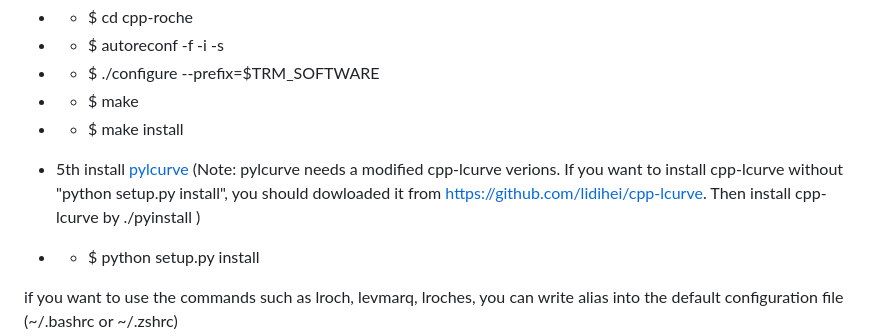
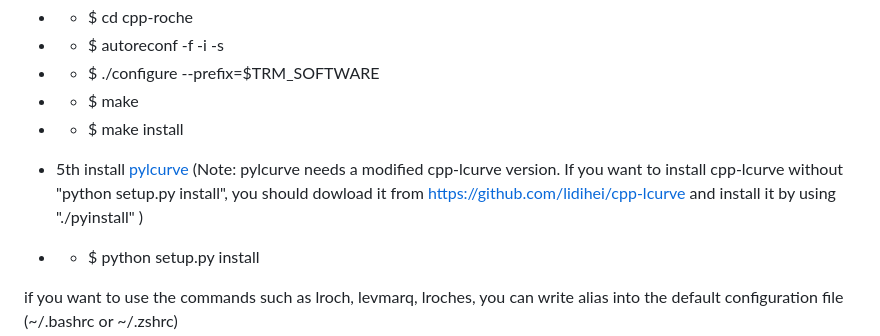
Before and after one commit to lidihei/pylcurve, a Markdown page: README.md, the part around the change. Drawn GitHub-style.

Commit message:
install illustration

```diff
--- a/README.md
+++ b/README.md
@@ -77,9 +77,8 @@ https://cygnus.astro.warwick.ac.uk/phsaap/software
 - - $ make install
 
 
-- 5th install [pylcurve](https://github.com/lidihei/pylcurve) (Note: pylcurve needs a modified cpp-lcurve verions.
-If you want to install cpp-lcurve without "python setup.py install", you should dowloaded it from https://github.com/lidihei/cpp-lcurve.
-Then install cpp-lcurve by ./pyinstall )
+- 5th install [pylcurve](https://github.com/lidihei/pylcurve) (Note: pylcurve needs a modified cpp-lcurve version.
+If you want to install cpp-lcurve without "python setup.py install", you should dowload it from https://github.com/lidihei/cpp-lcurve and install it by using "./pyinstall" )
 - - $ python setup.py install
 
 if you want to use the commands such as lroch, levmarq, lroches, you can write alias into the default configuration file (\~/.bashrc or \~/.zshrc)
```
